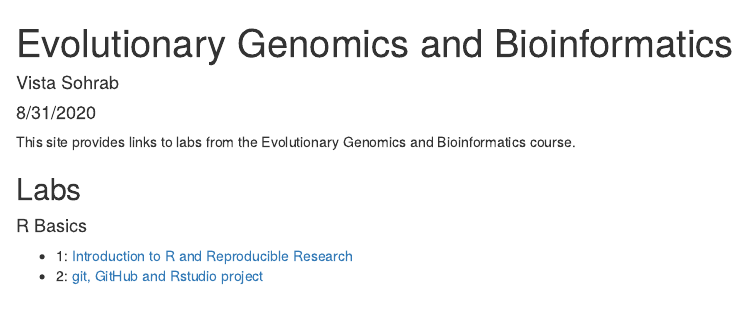
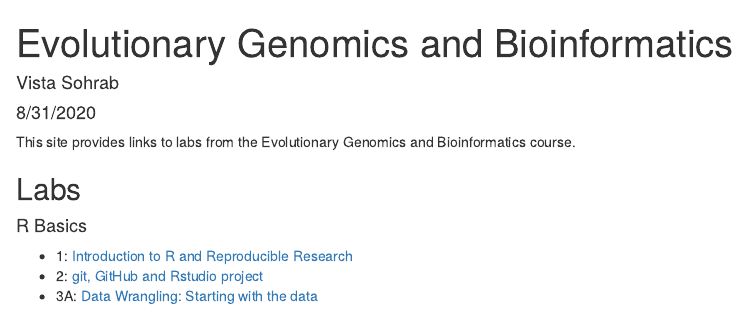
Before and after one commit to VistaSohrab/genomicsBioinfo-course, an R Markdown document (index.Rmd): the page in a window 1100 px wide, from its top. The pictures show the output file index.html that the author committed with the source, opened offline.

Commit message:
Update index file

```diff
--- a/index.Rmd
+++ b/index.Rmd
@@ -18,3 +18,4 @@ This site provides links to labs from the Evolutionary Genomics and Bioinformati
 
 * 1: [Introduction to R and Reproducible Research](lab1_VistaSohrab.html)
 * 2: [git, GitHub and Rstudio project](lab2_VistaSohrab.html)
+* 3A: [Data Wrangling: Starting with the data](lab3A_VistaSohrab.html)
```
Also changed, not shown: index.html.
